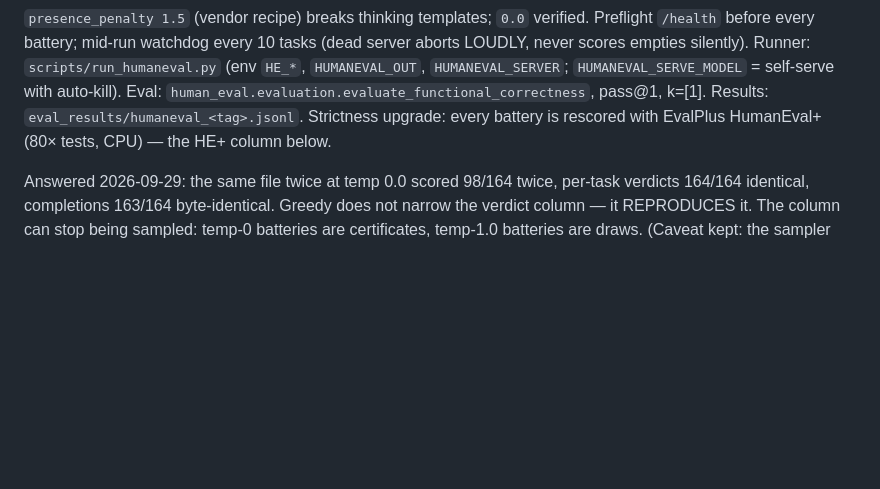
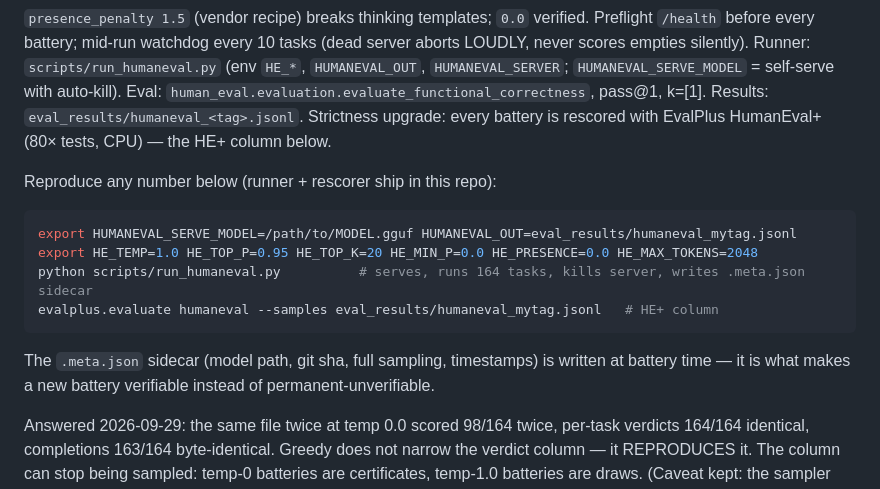
Before and after one commit to wepiqx/MERNIK, a Markdown page: README.md, the part around the change. Drawn GitHub-style; blank space fills up the shorter version.

Commit message:
README §4: reproduce-it block (runner + HE+ + sidecar)

````diff
--- a/README.md
+++ b/README.md
@@ -218,6 +218,19 @@ presence_penalty 0.0, repetition_penalty 1.0, max_tokens 2048
 
 `presence_penalty 1.5` (vendor recipe) breaks thinking templates; `0.0` verified. Preflight `/health` before every battery; mid-run watchdog every 10 tasks (dead server aborts LOUDLY, never scores empties silently). Runner: `scripts/run_humaneval.py` (env `HE_*`, `HUMANEVAL_OUT`, `HUMANEVAL_SERVER`; `HUMANEVAL_SERVE_MODEL` = self-serve with auto-kill). Eval: `human_eval.evaluation.evaluate_functional_correctness`, pass@1, k=[1]. Results: `eval_results/humaneval_<tag>.jsonl`. Strictness upgrade: every battery is rescored with EvalPlus HumanEval+ (80× tests, CPU) — the HE+ column below.
 
+Reproduce any number below (runner + rescorer ship in this repo):
+
+```bash
+export HUMANEVAL_SERVE_MODEL=/path/to/MODEL.gguf HUMANEVAL_OUT=eval_results/humaneval_mytag.jsonl
+export HE_TEMP=1.0 HE_TOP_P=0.95 HE_TOP_K=20 HE_MIN_P=0.0 HE_PRESENCE=0.0 HE_MAX_TOKENS=2048
+python scripts/run_humaneval.py          # serves, runs 164 tasks, kills server, writes .meta.json sidecar
+evalplus.evaluate humaneval --samples eval_results/humaneval_mytag.jsonl   # HE+ column
+```
+
+The `.meta.json` sidecar (model path, git sha, full sampling, timestamps)
+is written at battery time — it is what makes a new battery verifiable
+instead of permanent-unverifiable.
+
 Answered 2026-09-29: the same file twice at temp 0.0 scored 98/164 twice,
 per-task verdicts 164/164 identical, completions 163/164 byte-identical.
 Greedy does not narrow the verdict column — it REPRODUCES it. The column
````
